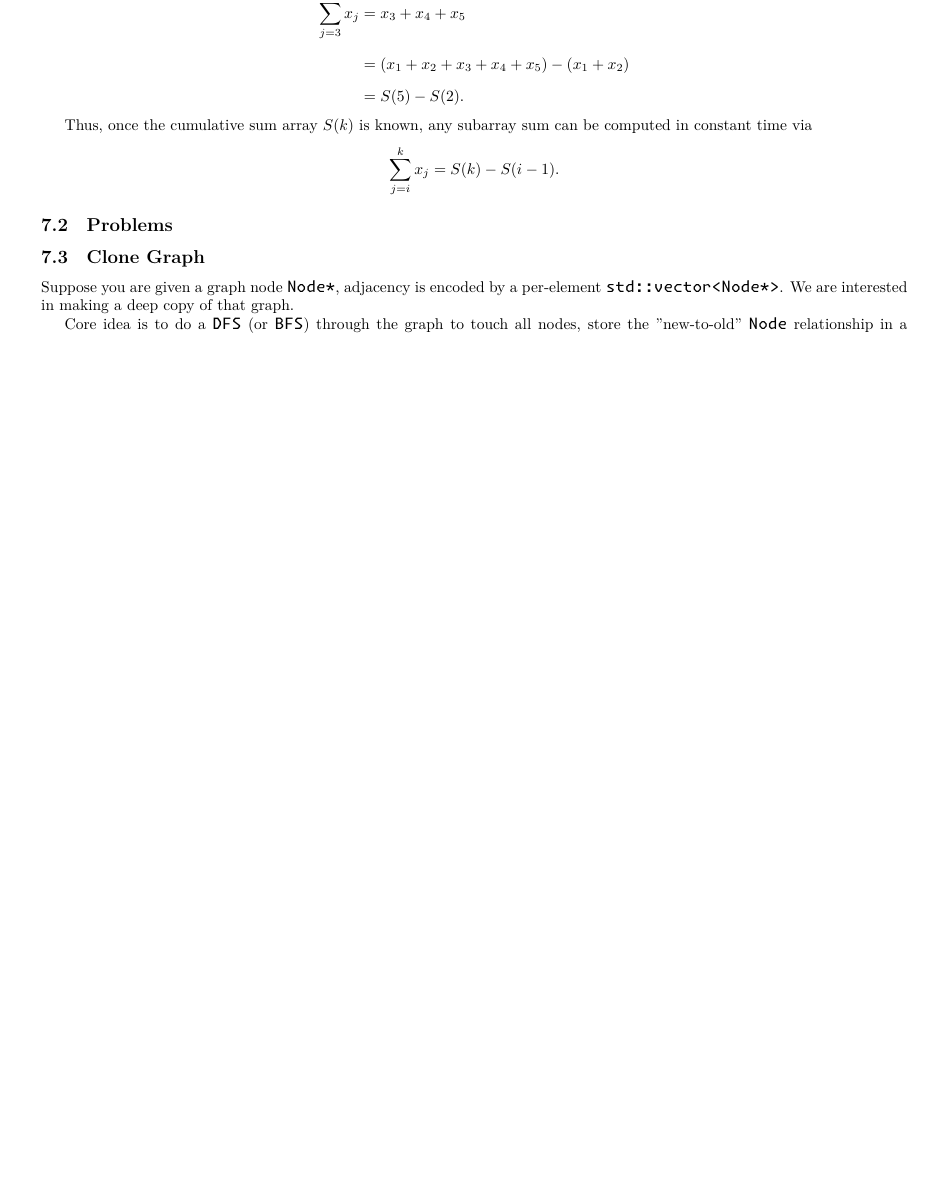
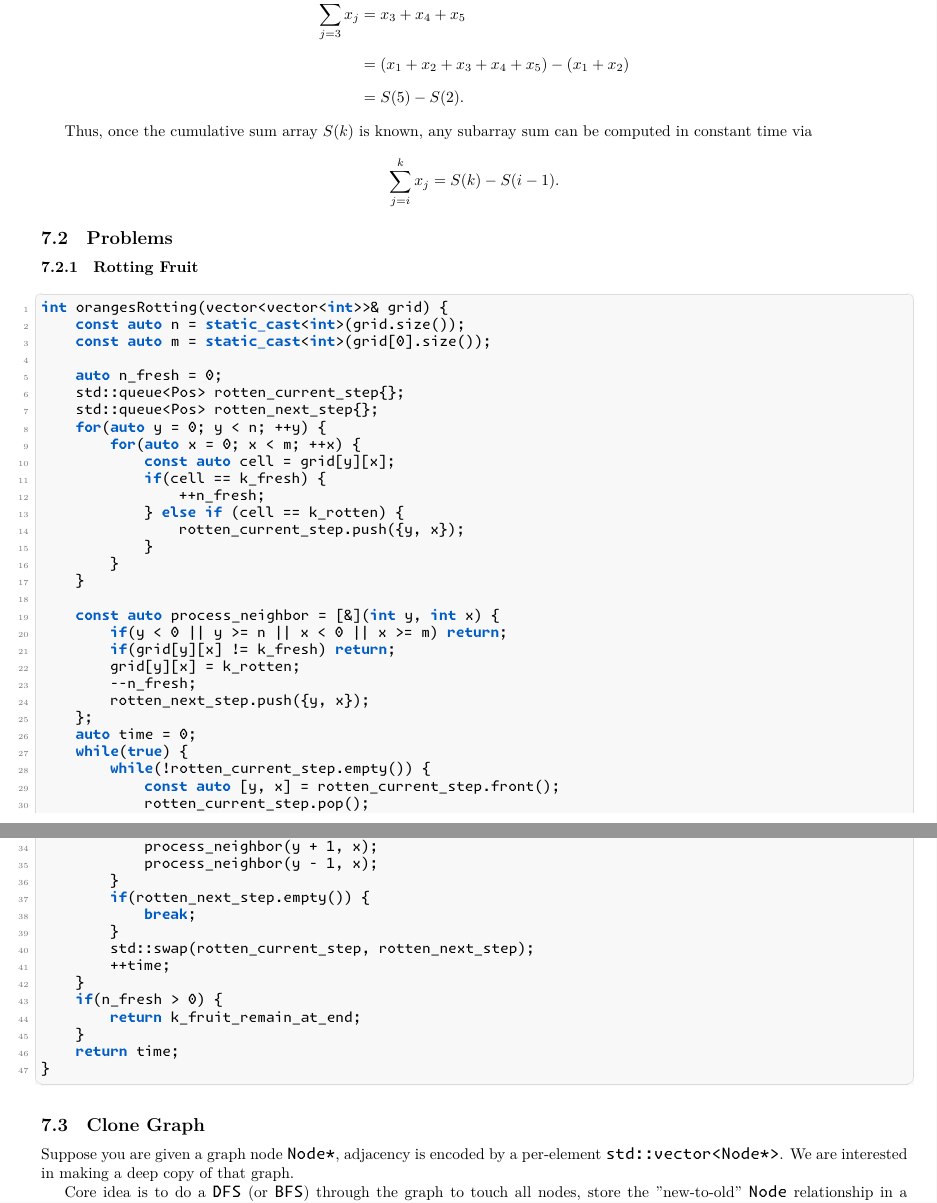
Before and after one commit to Daniel-Sinkin/cpp-cheatsheet, a LaTeX document (tex/main.tex): part of page 29 of 46 before the commit and two parts of pages 29 and 30 of 47 after it, the two joined at a grey line, cut so that both start at the same text, the shorter picture padded with empty space. Compiled offline with XeLaTeX.

Commit message:
Aded Rotting Fruit BFS problem

```diff
--- a/tex/main.tex
+++ b/tex/main.tex
@@ -1515,6 +1515,58 @@ any subarray sum can be computed in constant time via
 \sum_{j=i}^{k} x_j = S(k) - S(i-1).
 \]
 \subsection{Problems}
+\subsubsection{Rotting Fruit}
+\begin{lstlisting}
+int orangesRotting(vector<vector<int>>& grid) {
+    const auto n = static_cast<int>(grid.size());
+    const auto m = static_cast<int>(grid[0].size());
+
+    auto n_fresh = 0;
+    std::queue<Pos> rotten_current_step{};
+    std::queue<Pos> rotten_next_step{};
+    for(auto y = 0; y < n; ++y) {
+        for(auto x = 0; x < m; ++x) {
+            const auto cell = grid[y][x];
+            if(cell == k_fresh) {
+                ++n_fresh;
+            } else if (cell == k_rotten) {
+                rotten_current_step.push({y, x});
+            }
+        }
+    }
+
+    const auto process_neighbor = [&](int y, int x) {
+        if(y < 0 || y >= n || x < 0 || x >= m) return;
+        if(grid[y][x] != k_fresh) return;
+        grid[y][x] = k_rotten;
+        --n_fresh;
+        rotten_next_step.push({y, x});
+    };
+    auto time = 0;
+    while(true) {
+        while(!rotten_current_step.empty()) {
+            const auto [y, x] = rotten_current_step.front();
+            rotten_current_step.pop();
+
+            process_neighbor(y, x + 1);
+            process_neighbor(y, x - 1);
+            process_neighbor(y + 1, x);
+            process_neighbor(y - 1, x);
+        }
+        if(rotten_next_step.empty()) {
+            break;
+        }
+        std::swap(rotten_current_step, rotten_next_step);
+        ++time;
+    }
+    if(n_fresh > 0) {
+        return k_fruit_remain_at_end;
+    }
+    return time;
+}
+\end{lstlisting}
+
+
 \subsection{Clone Graph}
 Suppose you are given a graph node \texttt{Node*}, adjacency is encoded by a per-element \texttt{std::vector<Node*>}. We are interested in making a deep copy of that graph.
 
```
